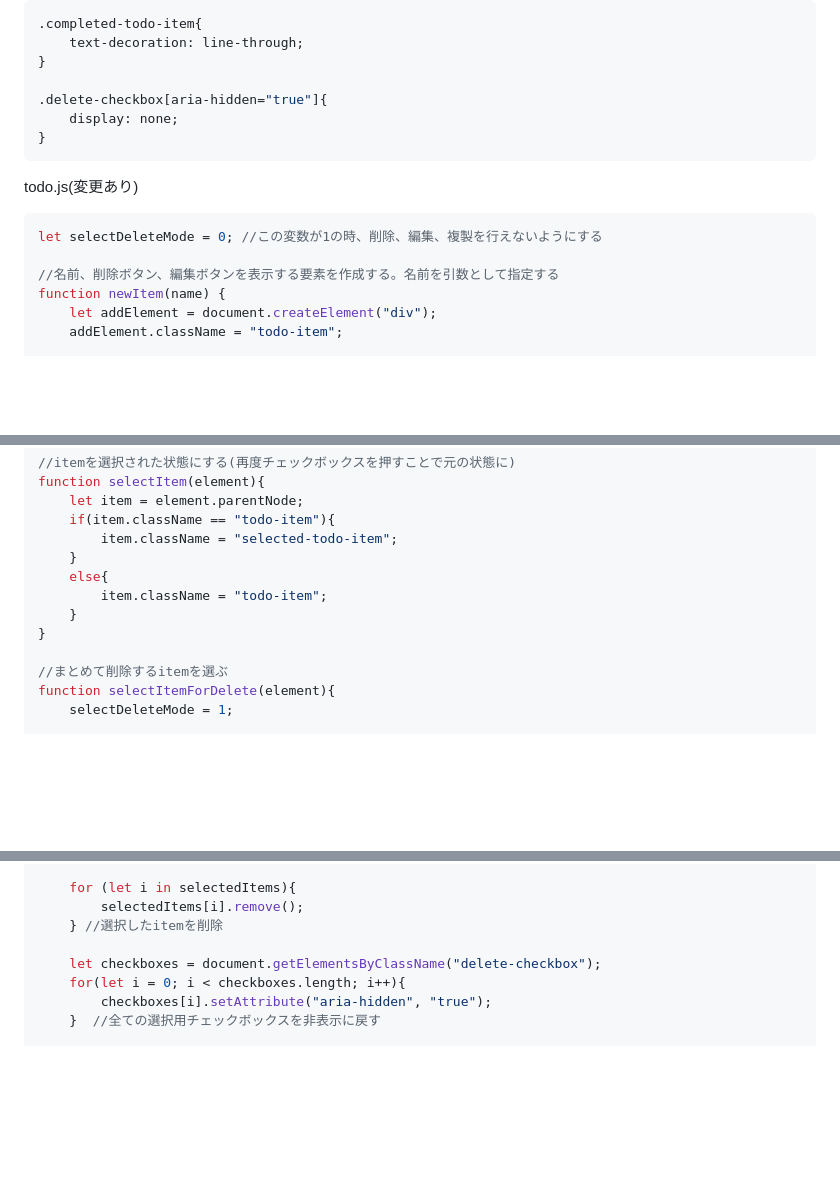
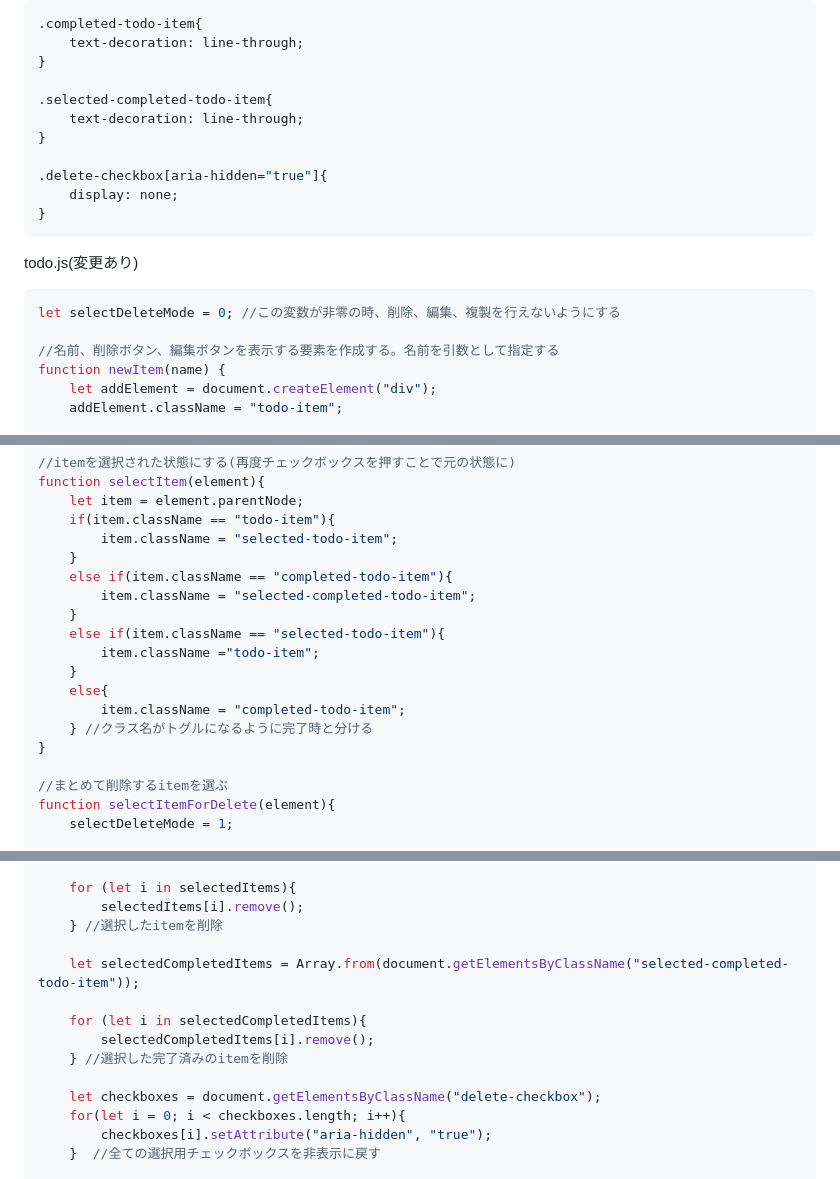
Before and after one commit to HATAth/learning, a Markdown page: assignment89.md, 3 parts joined by grey strips. GitHub-like rendering; blank space fills up the shorter version.

Commit message:
課題89_md_third

````diff
--- a/assignment89.md
+++ b/assignment89.md
@@ -40,6 +40,10 @@ todo.css(変更あり)
     text-decoration: line-through;
 }
 
+.selected-completed-todo-item{
+    text-decoration: line-through;
+}
+
 .delete-checkbox[aria-hidden="true"]{
     display: none;
 }
@@ -47,7 +51,7 @@ todo.css(変更あり)
 
 todo.js(変更あり)
 ```javascript
-let selectDeleteMode = 0; //この変数が1の時、削除、編集、複製を行えないようにする
+let selectDeleteMode = 0; //この変数が非零の時、削除、編集、複製を行えないようにする
 
 //名前、削除ボタン、編集ボタンを表示する要素を作成する。名前を引数として指定する
 function newItem(name) {
@@ -198,9 +202,15 @@ function selectItem(element){
     if(item.className == "todo-item"){
         item.className = "selected-todo-item";
     }
+    else if(item.className == "completed-todo-item"){
+        item.className = "selected-completed-todo-item";
+    }
+    else if(item.className == "selected-todo-item"){
+        item.className ="todo-item";
+    }
     else{
-        item.className = "todo-item";
-    }
+        item.className = "completed-todo-item";
+    } //クラス名がトグルになるように完了時と分ける
 }
 
 //まとめて削除するitemを選ぶ
@@ -231,6 +241,12 @@ function deleteSelectedItem(){
         selectedItems[i].remove();
     } //選択したitemを削除
 
+    let selectedCompletedItems = Array.from(document.getElementsByClassName("selected-completed-todo-item"));
+
+    for (let i in selectedCompletedItems){
+        selectedCompletedItems[i].remove();
+    } //選択した完了済みのitemを削除
+
     let checkboxes = document.getElementsByClassName("delete-checkbox");
     for(let i = 0; i < checkboxes.length; i++){
         checkboxes[i].setAttribute("aria-hidden", "true");
````
Also changed, not shown: other parts of assignment89.md (+4 -7 lines).
